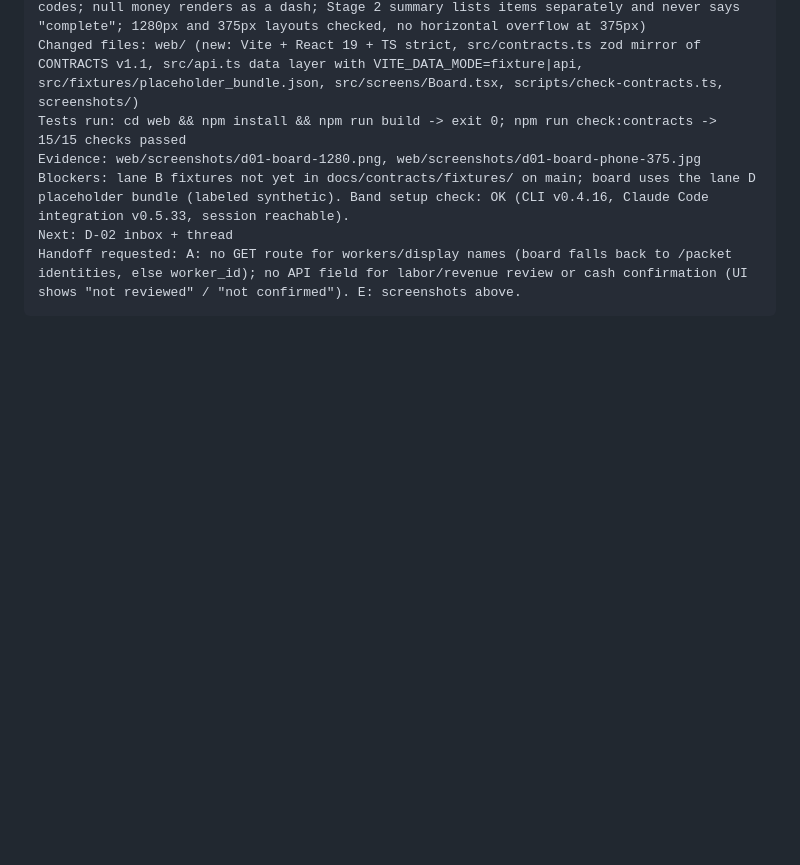
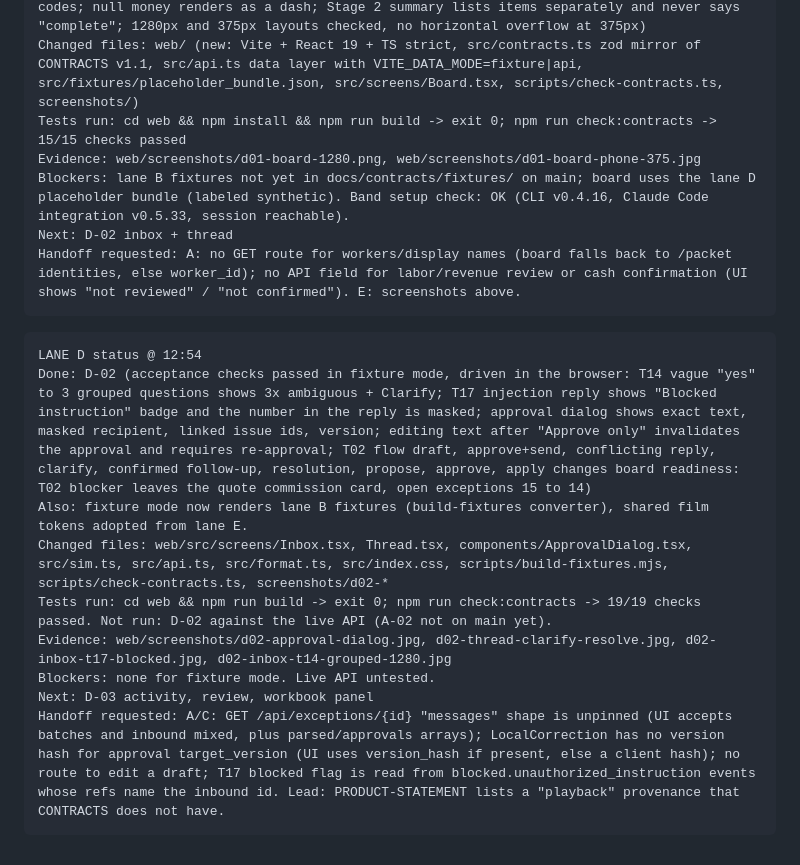
Before and after one commit to sdrucquer/PayrollPilot, a Markdown page: docs/plans/D-ui-frontend.md, the part around the change. GitHub-like rendering; blank space fills up the shorter version.

Commit message:
D-02: status log
Co-Authored-By: Claude Opus 5.5 <noreply@anthropic.com>

````diff
--- a/docs/plans/D-ui-frontend.md
+++ b/docs/plans/D-ui-frontend.md
@@ -45,3 +45,14 @@ Blockers: lane B fixtures not yet in docs/contracts/fixtures/ on main; board use
 Next: D-02 inbox + thread
 Handoff requested: A: no GET route for workers/display names (board falls back to /packet identities, else worker_id); no API field for labor/revenue review or cash confirmation (UI shows "not reviewed" / "not confirmed"). E: screenshots above.
 ```
+```
+LANE D status @ 12:54
+Done: D-02 (acceptance checks passed in fixture mode, driven in the browser: T14 vague "yes" to 3 grouped questions shows 3x ambiguous + Clarify; T17 injection reply shows "Blocked instruction" badge and the number in the reply is masked; approval dialog shows exact text, masked recipient, linked issue ids, version; editing text after "Approve only" invalidates the approval and requires re-approval; T02 flow draft, approve+send, conflicting reply, clarify, confirmed follow-up, resolution, propose, approve, apply changes board readiness: T02 blocker leaves the quote commission card, open exceptions 15 to 14)
+Also: fixture mode now renders lane B fixtures (build-fixtures converter), shared film tokens adopted from lane E.
+Changed files: web/src/screens/Inbox.tsx, Thread.tsx, components/ApprovalDialog.tsx, src/sim.ts, src/api.ts, src/format.ts, src/index.css, scripts/build-fixtures.mjs, scripts/check-contracts.ts, screenshots/d02-*
+Tests run: cd web && npm run build -> exit 0; npm run check:contracts -> 19/19 checks passed. Not run: D-02 against the live API (A-02 not on main yet).
+Evidence: web/screenshots/d02-approval-dialog.jpg, d02-thread-clarify-resolve.jpg, d02-inbox-t17-blocked.jpg, d02-inbox-t14-grouped-1280.jpg
+Blockers: none for fixture mode. Live API untested.
+Next: D-03 activity, review, workbook panel
+Handoff requested: A/C: GET /api/exceptions/{id} "messages" shape is unpinned (UI accepts batches and inbound mixed, plus parsed/approvals arrays); LocalCorrection has no version hash for approval target_version (UI uses version_hash if present, else a client hash); no route to edit a draft; T17 blocked flag is read from blocked.unauthorized_instruction events whose refs name the inbound id. Lead: PRODUCT-STATEMENT lists a "playback" provenance that CONTRACTS does not have.
+```
````
